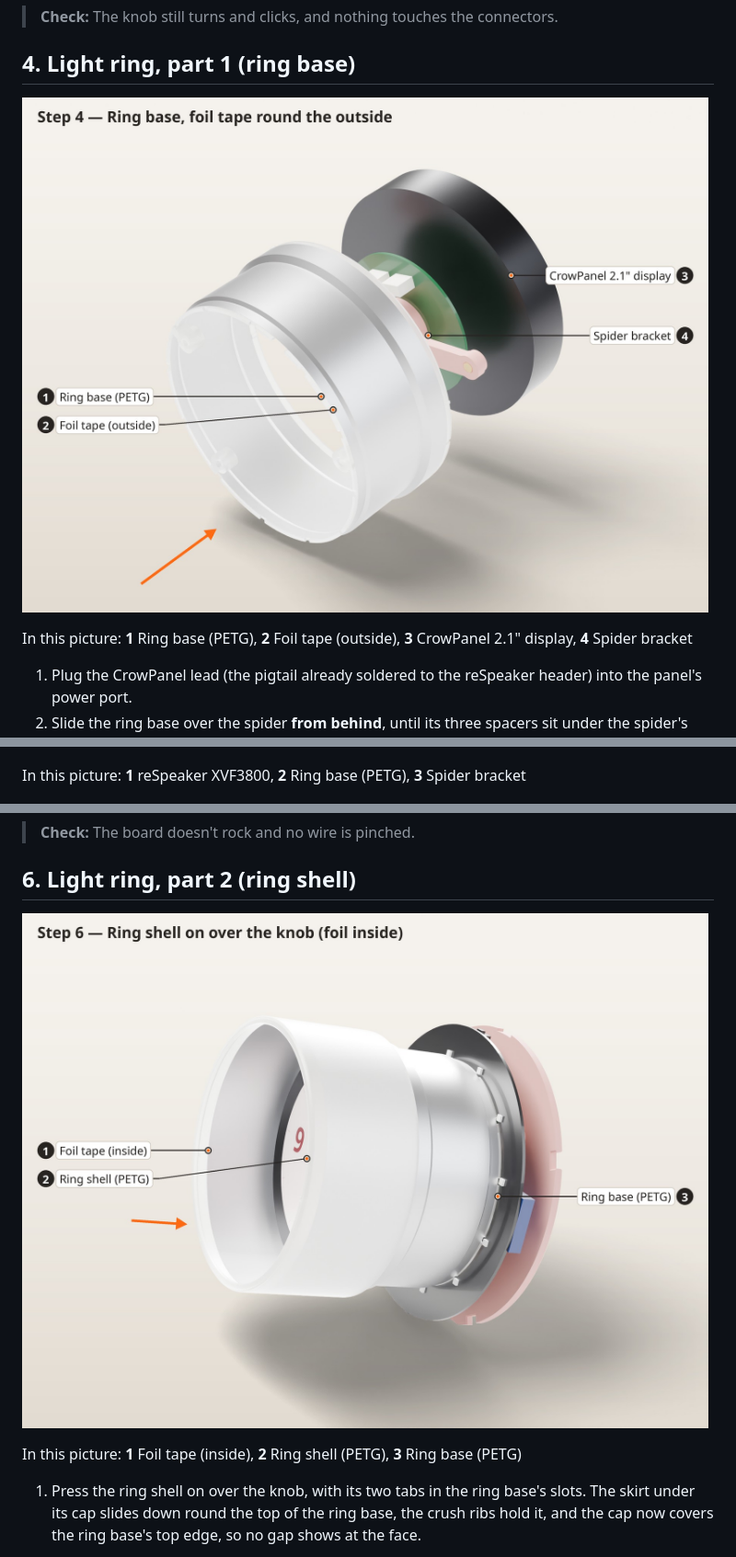
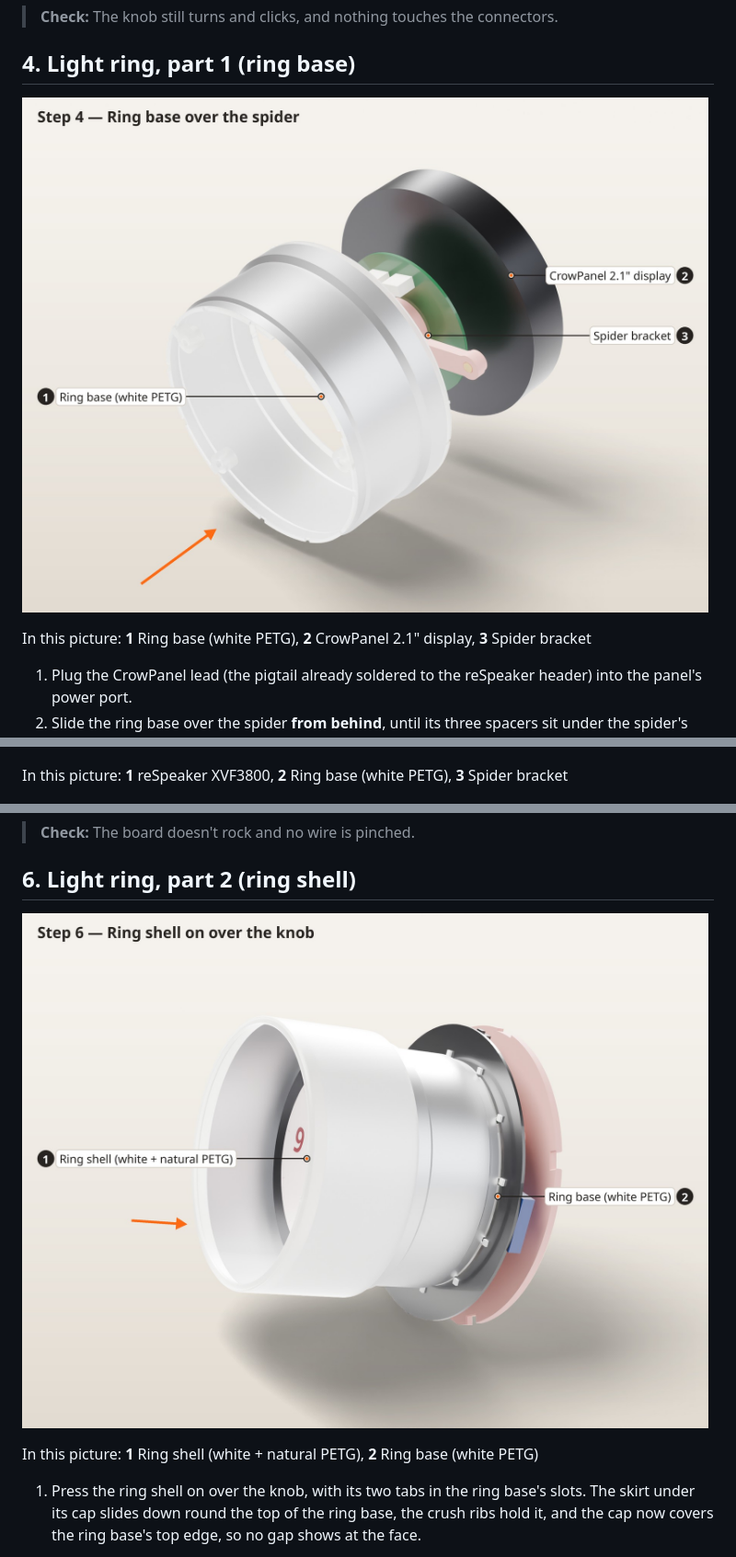
Before and after one commit to asherflynt/voice-clock, a Markdown page: docs/assembly/ASSEMBLY.md, 3 parts joined by grey strips. Shown at 92% size. GitHub-like rendering; pictures changed too: docs/assembly/img/step_03.jpg, docs/assembly/img/step_06.jpg.

```diff
--- a/docs/assembly/ASSEMBLY.md
+++ b/docs/assembly/ASSEMBLY.md
@@ -76,7 +76,7 @@ In this picture: **1** Spider bracket, **2** 3x M3x12 SHCS, **3** CrowPanel 2.1"
 
 ![Step 4](img/step_03.jpg)
 
-In this picture: **1** Ring base (PETG), **2** Foil tape (outside), **3** CrowPanel 2.1" display, **4** Spider bracket
+In this picture: **1** Ring base (white PETG), **2** CrowPanel 2.1" display, **3** Spider bracket
 
 1. Plug the CrowPanel lead (the pigtail already soldered to the reSpeaker header) into the panel's power port.
 2. Slide the ring base over the spider **from behind**, until its three spacers sit under the spider's insert pads. There is no cable notch: the lead stays inside the ring, between the spider arms.
@@ -87,7 +87,7 @@ In this picture: **1** Ring base (PETG), **2** Foil tape (outside), **3** CrowPa
 
 ![Step 5](img/step_04.jpg)
 
-In this picture: **1** reSpeaker XVF3800, **2** Ring base (PETG), **3** Spider bracket
+In this picture: **1** reSpeaker XVF3800, **2** Ring base (white PETG), **3** Spider bracket
 
 ![Step 5](img/step_05.jpg)
 
@@ -103,7 +103,7 @@ In this picture: **1** Carrier, **2** 3x M2x20 SHCS, **3** reSpeaker XVF3800
 
 ![Step 6](img/step_06.jpg)
 
-In this picture: **1** Foil tape (inside), **2** Ring shell (PETG), **3** Ring base (PETG)
+In this picture: **1** Ring shell (white + natural PETG), **2** Ring base (white PETG)
 
 1. Press the ring shell on over the knob, with its two tabs in the ring base's slots. The skirt under its cap slides down round the top of the ring base, the crush ribs hold it, and the cap now covers the ring base's top edge, so no gap shows at the face.
 
```
Also changed, not shown: docs/assembly/img/step_04.jpg, 4 other files.
